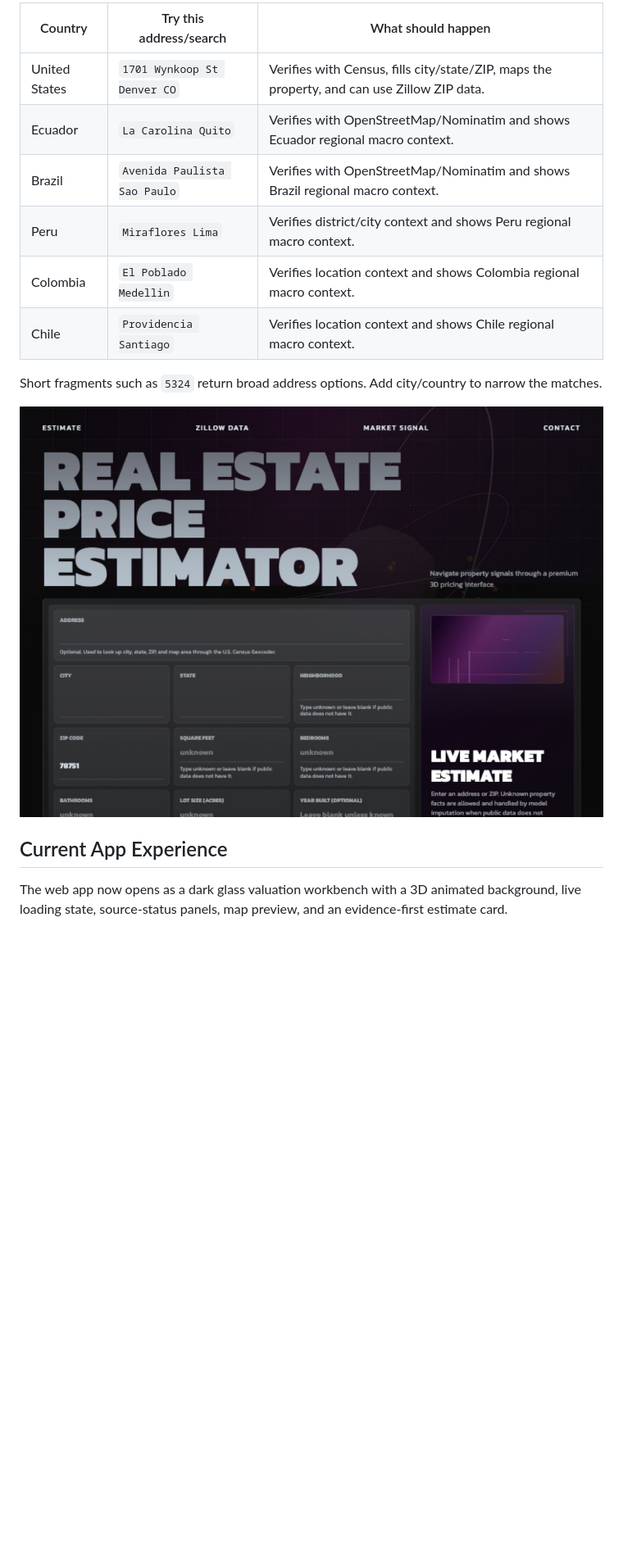
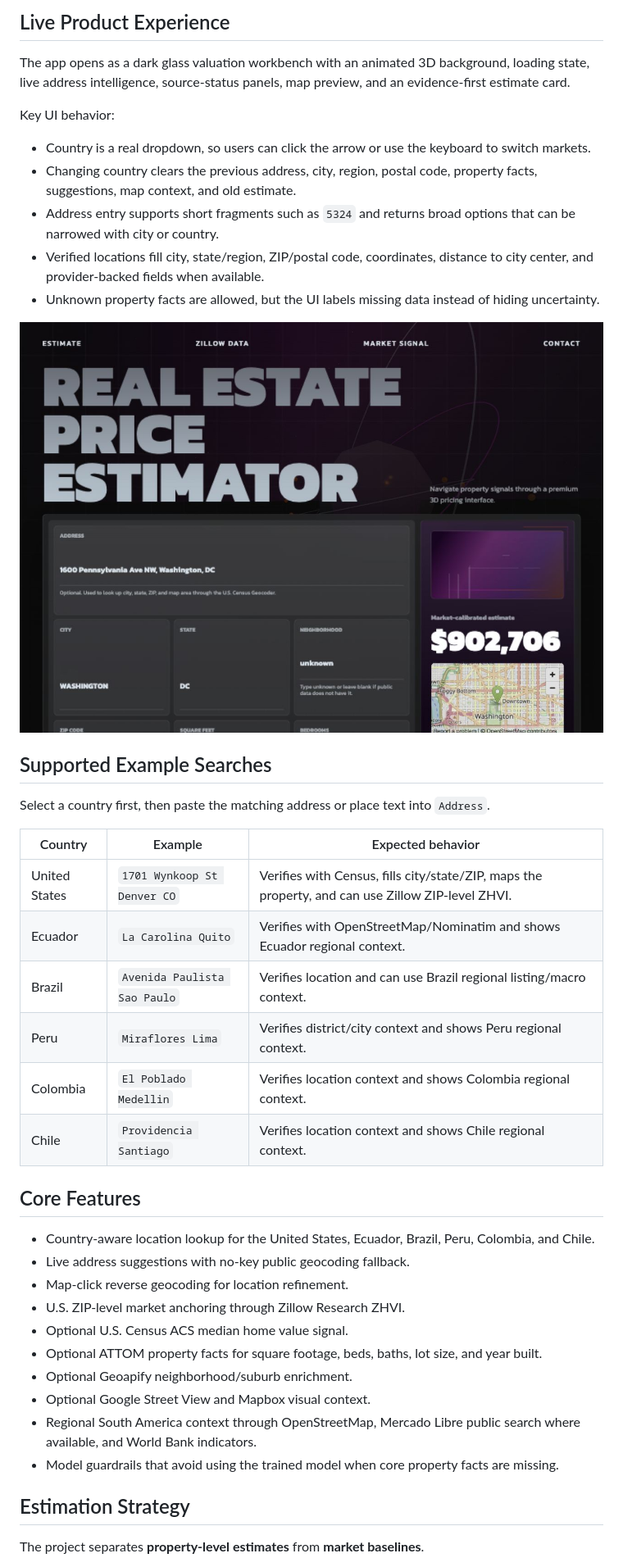
Before and after one commit to josuetorresf2/real-estate-price-estimator, a Markdown page: README.md, the part around one of its changes. Shown at 82% size. GitHub-like rendering; blank space fills up the shorter version.

```diff
--- a/README.md
+++ b/README.md
@@ -21,18 +26,45 @@ Select the country first, then paste the matching address/search text into `Addr
 
-| Country | Try this address/search | What should happen |
+## Live Product Experience
+
+The app opens as a dark glass valuation workbench with an animated 3D background, loading state, live address intelligence, source-status panels, map preview, and an evidence-first estimate card.
+
+Key UI behavior:
+
+- Country is a real dropdown, so users can click the arrow or use the keyboard to switch markets.
+- Changing country clears the previous address, city, region, postal code, property facts, suggestions, map context, and old estimate.
+- Address entry supports short fragments such as `5324` and returns broad options that can be narrowed with city or country.
+- Verified locations fill city, state/region, ZIP/postal code, coordinates, distance to city center, and provider-backed fields when available.
+- Unknown property facts are allowed, but the UI labels missing data instead of hiding uncertainty.
+
+![Estimate result screen](docs/images/estimate-result.jpg)
+
+## Supported Example Searches
+
+Select a country first, then paste the matching address or place text into `Address`.
+
+| Country | Example | Expected behavior |
 | --- | --- | --- |
-| United States | `1701 Wynkoop St Denver CO` | Verifies with Census, fills city/state/ZIP, maps the property, and can use Zillow ZIP data. |
-| Ecuador | `La Carolina Quito` | Verifies with OpenStreetMap/Nominatim and shows Ecuador regional macro context. |
-| Brazil | `Avenida Paulista Sao Paulo` | Verifies with OpenStreetMap/Nominatim and shows Brazil regional macro context. |
-| Peru | `Miraflores Lima` | Verifies district/city context and shows Peru regional macro context. |
-| Colombia | `El Poblado Medellin` | Verifies location context and shows Colombia regional macro context. |
-| Chile | `Providencia Santiago` | Verifies location context and shows Chile regional macro context. |
+| United States | `1701 Wynkoop St Denver CO` | Verifies with Census, fills city/state/ZIP, maps the property, and can use Zillow ZIP-level ZHVI. |
+| Ecuador | `La Carolina Quito` | Verifies with OpenStreetMap/Nominatim and shows Ecuador regional context. |
+| Brazil | `Avenida Paulista Sao Paulo` | Verifies location and can use Brazil regional listing/macro context. |
+| Peru | `Miraflores Lima` | Verifies district/city context and shows Peru regional context. |
+| Colombia | `El Poblado Medellin` | Verifies location context and shows Colombia regional context. |
+| Chile | `Providencia Santiago` | Verifies location context and shows Chile regional context. |
 
-Short fragments such as `5324` return broad address options. Add city/country to narrow the matches.
+## Core Features
 
-![Estimator hero](docs/images/estimator-hero.jpg)
+- Country-aware location lookup for the United States, Ecuador, Brazil, Peru, Colombia, and Chile.
+- Live address suggestions with no-key public geocoding fallback.
+- Map-click reverse geocoding for location refinement.
+- U.S. ZIP-level market anchoring through Zillow Research ZHVI.
+- Optional U.S. Census ACS median home value signal.
+- Optional ATTOM property facts for square footage, beds, baths, lot size, and year built.
+- Optional Geoapify neighborhood/suburb enrichment.
+- Optional Google Street View and Mapbox visual context.
+- Regional South America context through OpenStreetMap, Mercado Libre public search where available, and World Bank indicators.
+- Model guardrails that avoid using the trained model when core property facts are missing.
 
-## Current App Experience
+## Estimation Strategy
 
-The web app now opens as a dark glass valuation workbench with a 3D animated background, live loading state, source-status panels, map preview, and an evidence-first estimate card.
+The project separates **property-level estimates** from **market baselines**.
 
```
Also changed, not shown: other parts of README.md (+91 -111 lines).
